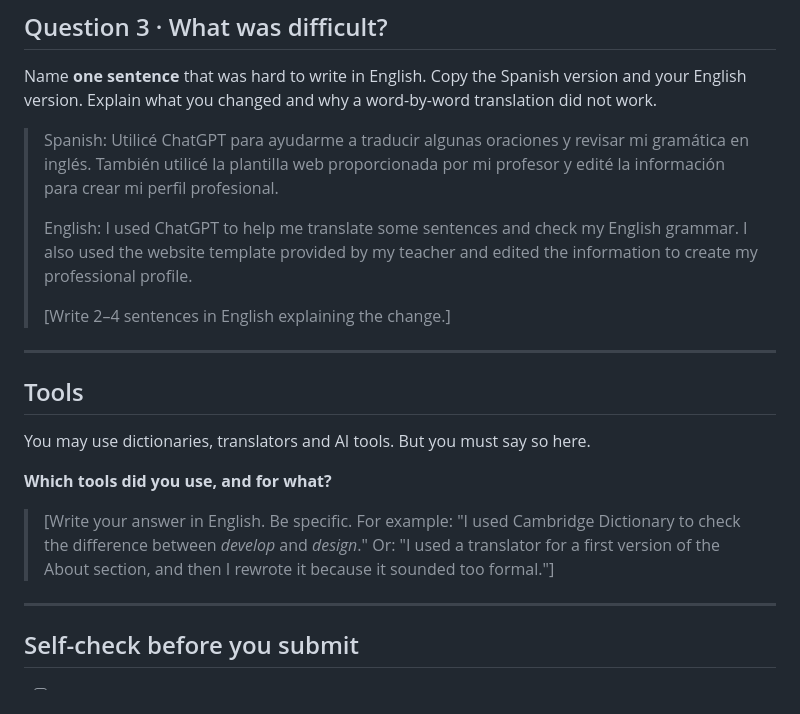
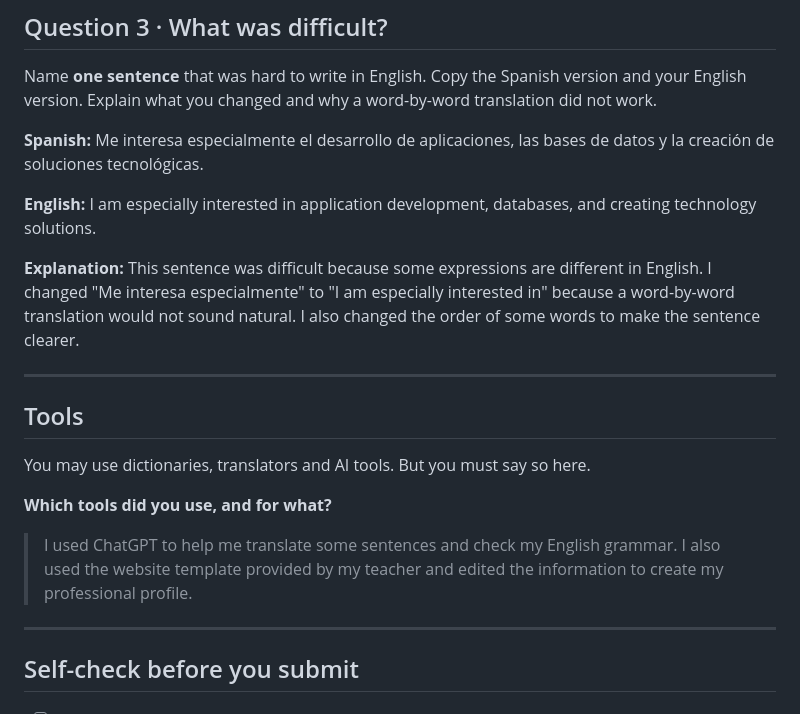
Before and after one commit to 01192007/Perfil-Profesional, a Markdown page: NOTES.md, the part around the change. Rendered like a GitHub page.

```diff
--- a/NOTES.md
+++ b/NOTES.md
@@ -50,11 +50,11 @@ Name **one sentence** that was hard to write in English. Copy the Spanish
 version and your English version. Explain what you changed and why a
 word-by-word translation did not work.
 
-> Spanish: Utilicé ChatGPT para ayudarme a traducir algunas oraciones y revisar mi gramática en inglés. También utilicé la plantilla web proporcionada por mi profesor y edité la información para crear mi perfil profesional.
->
-> English: I used ChatGPT to help me translate some sentences and check my English grammar. I also used the website template provided by my teacher and edited the information to create my professional profile.
->
-> [Write 2–4 sentences in English explaining the change.]
+**Spanish:** Me interesa especialmente el desarrollo de aplicaciones, las bases de datos y la creación de soluciones tecnológicas.
+
+**English:** I am especially interested in application development, databases, and creating technology solutions.
+
+**Explanation:** This sentence was difficult because some expressions are different in English. I changed "Me interesa especialmente" to "I am especially interested in" because a word-by-word translation would not sound natural. I also changed the order of some words to make the sentence clearer.
 
 ---
 
@@ -64,10 +64,7 @@ You may use dictionaries, translators and AI tools. But you must say so here.
 
 **Which tools did you use, and for what?**
 
-> [Write your answer in English. Be specific. For example: "I used
-> Cambridge Dictionary to check the difference between *develop* and
-> *design*." Or: "I used a translator for a first version of the About
-> section, and then I rewrote it because it sounded too formal."]
+> I used ChatGPT to help me translate some sentences and check my English grammar. I also used the website template provided by my teacher and edited the information to create my professional profile.
 
 ---
 
```
